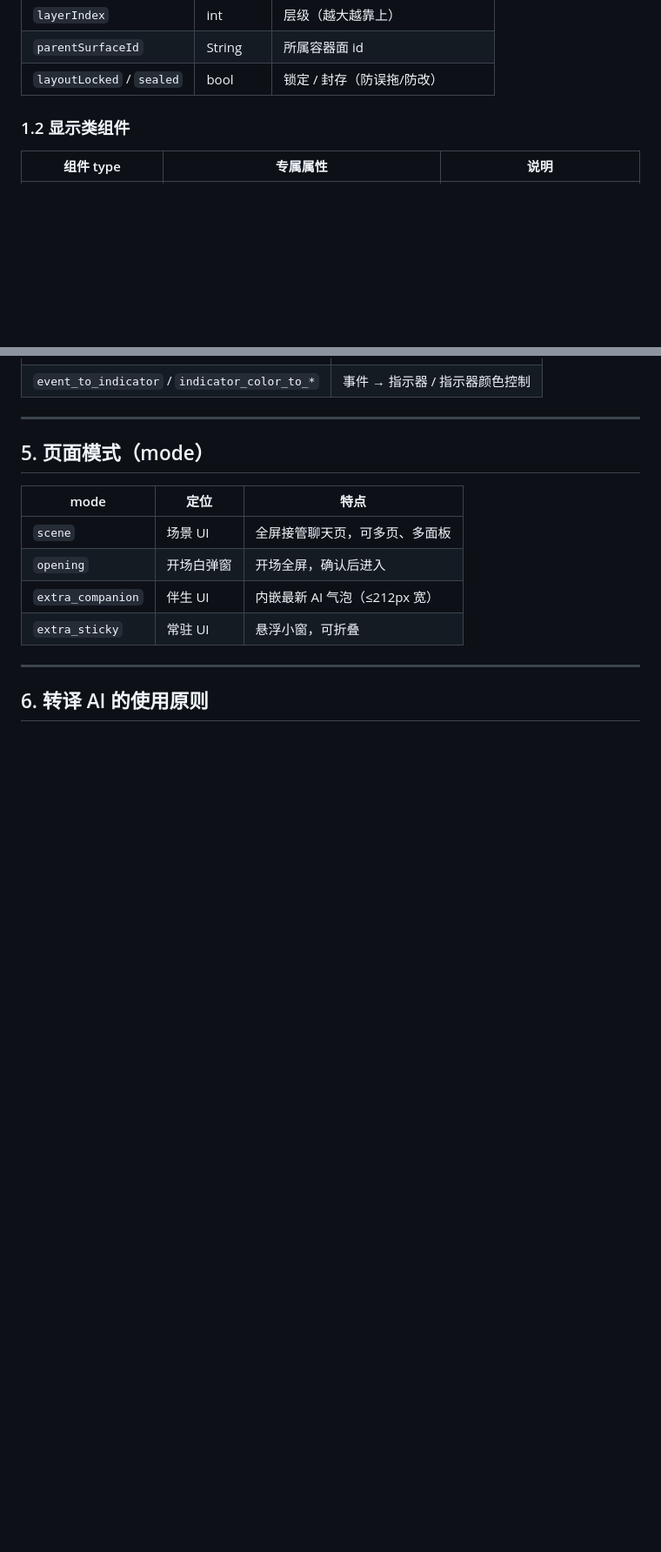
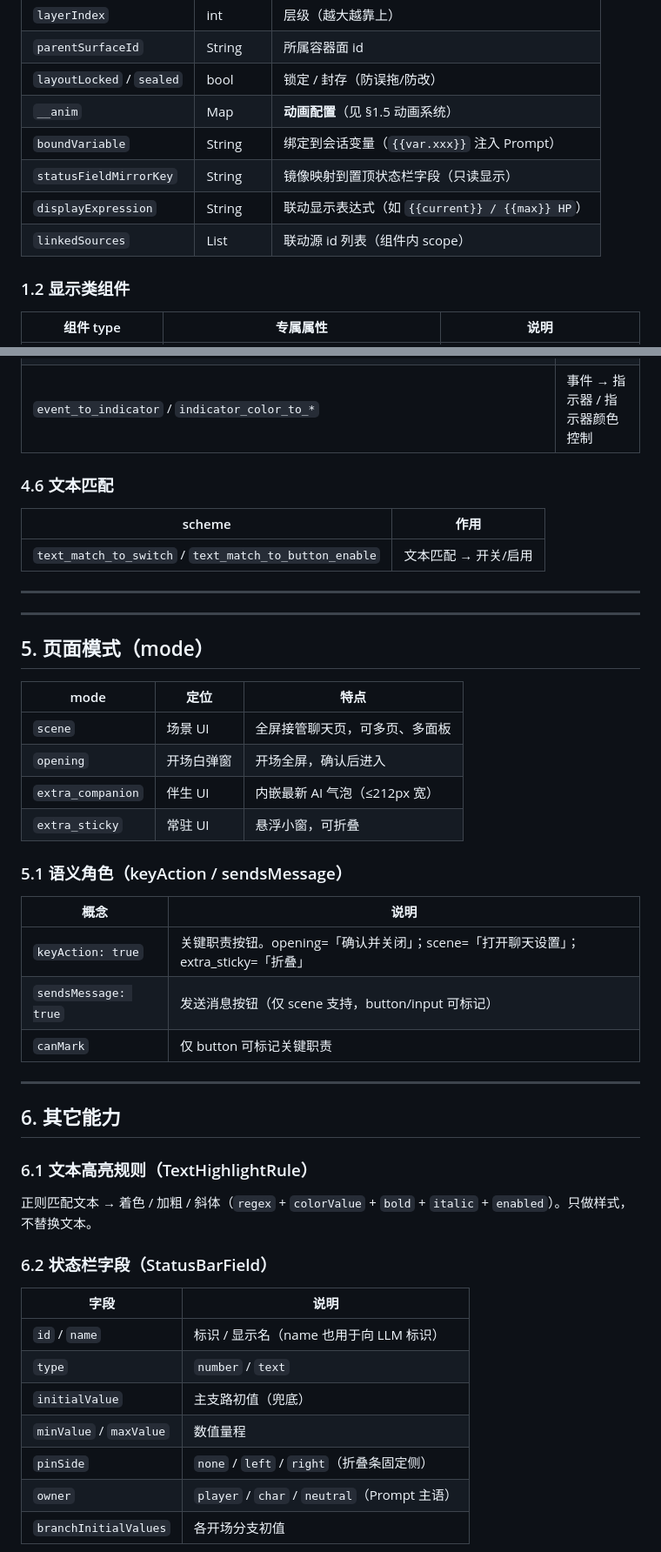
Before and after one commit to xkst-ljq/LLM_project, a Markdown page: docs/UI_ENGINE_KNOWLEDGE_BASE.md, 2 parts joined by grey strips. Shown at 87% size. Drawn GitHub-style; blank space fills up the shorter version.

```diff
--- a/docs/UI_ENGINE_KNOWLEDGE_BASE.md
+++ b/docs/UI_ENGINE_KNOWLEDGE_BASE.md
@@ -50,6 +50,11 @@ UIAssembly（方案）
 | `layerIndex` | int | 层级（越大越靠上） |
 | `parentSurfaceId` | String | 所属容器面 id |
 | `layoutLocked` / `sealed` | bool | 锁定 / 封存（防误拖/防改） |
+| `__anim` | Map | **动画配置**（见 §1.5 动画系统） |
+| `boundVariable` | String | 绑定到会话变量（`{{var.xxx}}` 注入 Prompt） |
+| `statusFieldMirrorKey` | String | 镜像映射到置顶状态栏字段（只读显示） |
+| `displayExpression` | String | 联动显示表达式（如 `{{current}} / {{max}} HP`） |
+| `linkedSources` | List | 联动源 id 列表（组件内 scope） |
 
 ### 1.2 显示类组件
 
@@ -162,6 +219,12 @@ UIAssembly（方案）
 | `event_to_animation` | 事件 → 动画 |
 | `event_to_indicator` / `indicator_color_to_*` | 事件 → 指示器 / 指示器颜色控制 |
 
+### 4.6 文本匹配
+| scheme | 作用 |
+|---|---|
+| `text_match_to_switch` / `text_match_to_button_enable` | 文本匹配 → 开关/启用 |
+
+---
 ---
 
 ## 5. 页面模式（mode）
@@ -173,6 +236,29 @@ UIAssembly（方案）
 | `extra_companion` | 伴生 UI | 内嵌最新 AI 气泡（≤212px 宽） |
 | `extra_sticky` | 常驻 UI | 悬浮小窗，可折叠 |
 
+### 5.1 语义角色（keyAction / sendsMessage）
+
+| 概念 | 说明 |
+|---|---|
+| `keyAction: true` | 关键职责按钮。opening=「确认并关闭」；scene=「打开聊天设置」；extra_sticky=「折叠」 |
+| `sendsMessage: true` | 发送消息按钮（仅 scene 支持，button/input 可标记） |
+| `canMark` | 仅 button 可标记关键职责 |
+
 ---
 
-## 6. 转译 AI 的使用原则
+## 6. 其它能力
+
+### 6.1 文本高亮规则（TextHighlightRule）
+正则匹配文本 → 着色 / 加粗 / 斜体（`regex` + `colorValue` + `bold` + `italic` + `enabled`）。只做样式，不替换文本。
+
+### 6.2 状态栏字段（StatusBarField）
+| 字段 | 说明 |
+|---|---|
+| `id` / `name` | 标识 / 显示名（name 也用于向 LLM 标识） |
+| `type` | `number` / `text` |
+| `initialValue` | 主支路初值（兜底） |
+| `minValue` / `maxValue` | 数值量程 |
+| `pinSide` | `none` / `left` / `right`（折叠条固定侧） |
+| `owner` | `player` / `char` / `neutral`（Prompt 主语） |
+| `branchInitialValues` | 各开场分支初值 |
+
```
Also changed, not shown: other parts of docs/UI_ENGINE_KNOWLEDGE_BASE.md (+83 -6 lines).
